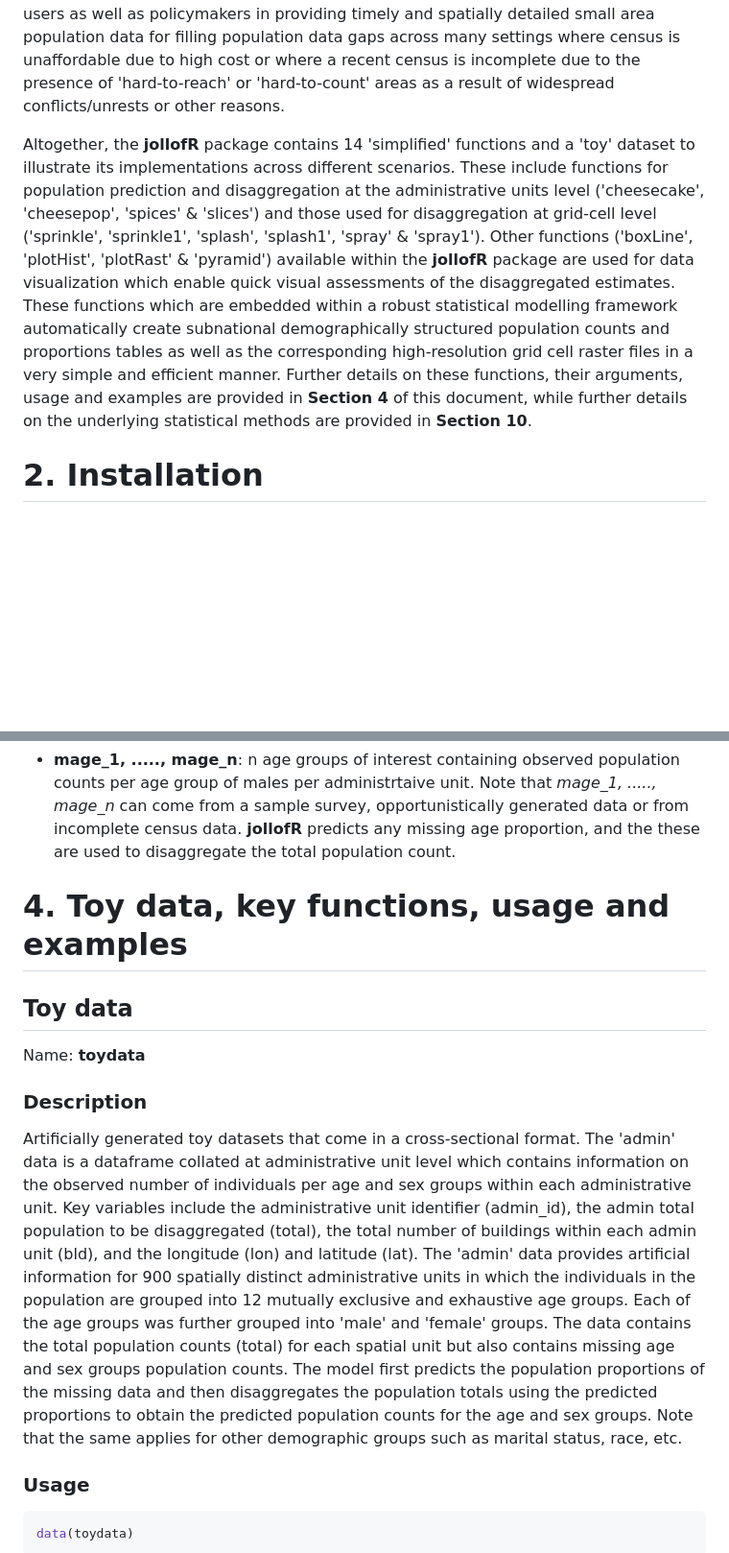
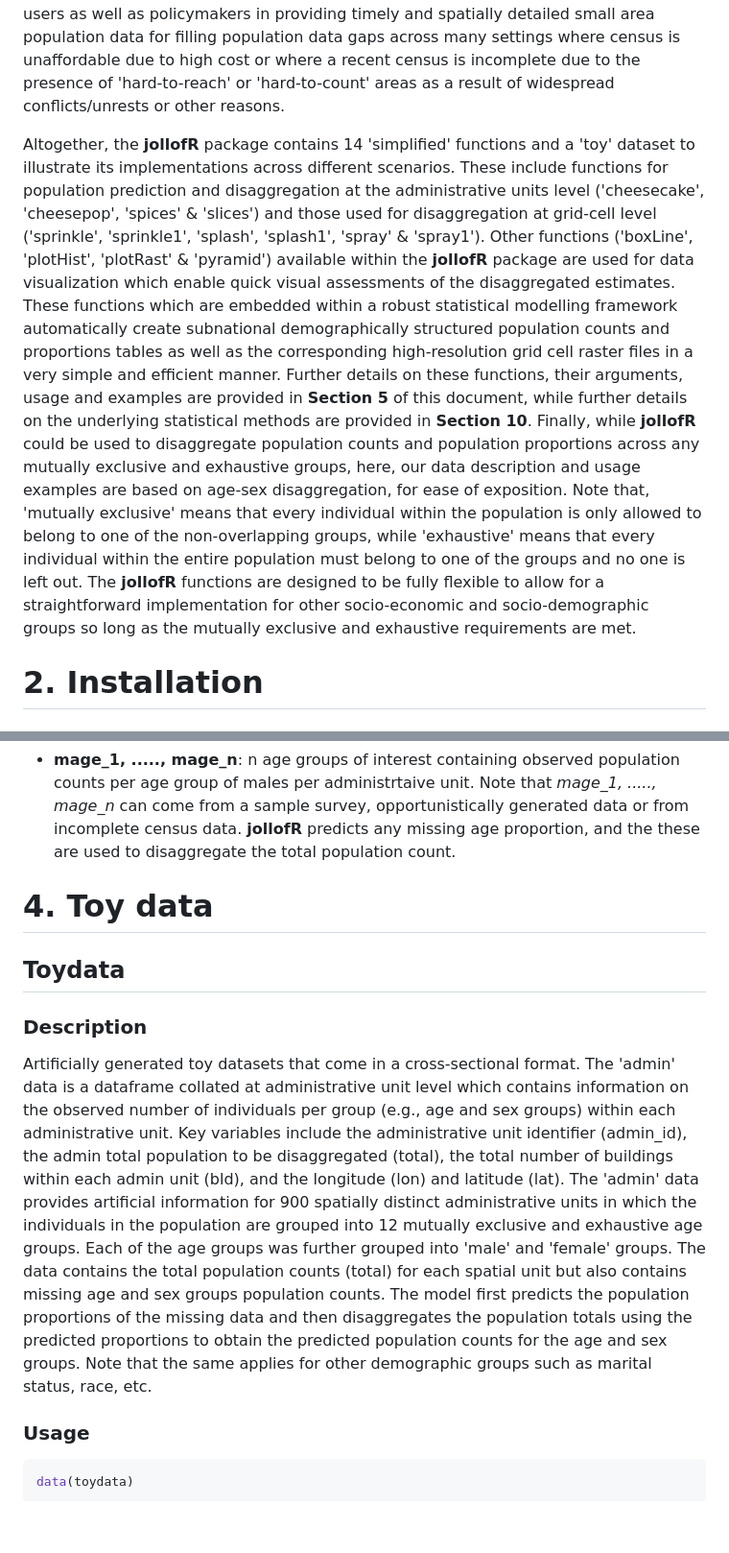
Before and after one commit to wpgp/jollofR, a Markdown page: README.md, 2 parts joined by grey strips. Shown at 96% size. Rendered like a GitHub page; blank space fills up the shorter version.

````diff
--- a/README.md
+++ b/README.md
@@ -3,7 +3,8 @@
 
 This statistical model-based approach allows us to estimate population proportions and population counts across all the demographic units of interest including at locations with no observations within the sample data. The use of Bayesian inference approach enables easy quantification of uncertainties in the model parameter estimates based on the 95% credible interval of the posterior distribution. Within the **jollofR** package, the posterior inference is formulated on the integrated nested Laplace approximation (INLA; Rue et al., 2009) techniques in conjunction with the stochastic partial differential equation (SPDE; Lindgren et al., 2011) strategies, thereby enabling significantly high computational speed. This helps to position the **jollofR** package as a fast and efficient tool for the rapid production of spatially-structured (e.g., age, sex, ethnicity, wealth, education) population counts and population proportions at small area scales often required for evidence-based governance and more effective humanitarian response efforts. The package is specifically designed to support population data producers and users as well as policymakers in providing timely and spatially detailed small area population data for filling population data gaps across many settings where census is unaffordable due to high cost or where a recent census is incomplete due to the presence of 'hard-to-reach' or 'hard-to-count' areas as a result of widespread conflicts/unrests or other reasons.
 
-Altogether, the **jollofR** package contains 14 'simplified' functions and a 'toy' dataset to illustrate its implementations across different scenarios. These include functions for population prediction and disaggregation at the administrative units level ('cheesecake', 'cheesepop', 'spices' & 'slices') and those used for disaggregation at grid-cell level ('sprinkle', 'sprinkle1', 'splash', 'splash1', 'spray' & 'spray1'). Other functions ('boxLine', 'plotHist', 'plotRast' & 'pyramid') available within the **jollofR** package are used for data visualization which enable quick visual assessments of the disaggregated estimates. These functions which are embedded within a robust statistical modelling framework automatically create subnational demographically structured population counts and proportions tables as well as the corresponding high-resolution grid cell raster files in a very simple and efficient manner. Further details on these functions, their arguments, usage and examples are provided in **Section 4** of this document, while further details on the underlying statistical methods are provided in **Section 10**.
+Altogether, the **jollofR** package contains 14 'simplified' functions and a 'toy' dataset to illustrate its implementations across different scenarios. These include functions for population prediction and disaggregation at the administrative units level ('cheesecake', 'cheesepop', 'spices' & 'slices') and those used for disaggregation at grid-cell level ('sprinkle', 'sprinkle1', 'splash', 'splash1', 'spray' & 'spray1'). Other functions ('boxLine', 'plotHist', 'plotRast' & 'pyramid') available within the **jollofR** package are used for data visualization which enable quick visual assessments of the disaggregated estimates. These functions which are embedded within a robust statistical modelling framework automatically create subnational demographically structured population counts and proportions tables as well as the corresponding high-resolution grid cell raster files in a very simple and efficient manner.
+Further details on these functions, their arguments, usage and examples are provided in **Section 5** of this document, while further details on the underlying statistical methods are provided in **Section 10**.  Finally, while **jollofR** could be used to disaggregate population counts and population proportions across any mutually exclusive and exhaustive groups, here, our data description and usage examples are based on age-sex disaggregation, for ease of exposition. Note that, 'mutually exclusive' means that every individual within the population is only allowed to belong to one of the non-overlapping groups, while 'exhaustive' means that every individual within the entire population must belong to one of the groups and no one is left out. The **jollofR** functions are designed to be fully flexible to allow for a straightforward implementation for other socio-economic and socio-demographic groups so long as the mutually exclusive and exhaustive requirements are met.
 
 # 2. Installation
 
@@ -121,13 +122,11 @@ The package allows for as many covariates as possible in the model. However, ple
 -   **mage_1, ....., mage_n**: n age groups of interest containing observed population counts per age group of males per administrtaive unit. Note that *mage_1, ....., mage_n* can come from a sample survey, opportunistically generated data or from incomplete census data. **jollofR** predicts any missing age proportion, and the these are used to disaggregate the total population count.
 
 
-# 4. Toy data, key functions, usage and examples
+# 4. Toy data
 
-## Toy data
-Name: **toydata**
-
+## Toydata
 ### Description
-Artificially generated toy datasets that come in a cross-sectional format. The 'admin' data is a dataframe collated at administrative unit level which contains information on the observed number of individuals per age and sex groups within each administrative unit. Key variables include the administrative unit identifier (admin_id), the admin total population to be disaggregated (total), the total number of buildings within each admin unit (bld), and the longitude (lon) and latitude (lat). The 'admin' data provides artificial information for 900 spatially distinct administrative units in which the individuals in the population are grouped into 12 mutually exclusive and exhaustive age groups. Each of the age groups was further grouped into 'male' and 'female' groups. The data contains the total population counts (total) for each spatial unit but also contains missing age and sex groups population counts. The model first predicts the population proportions of the missing data and then disaggregates the population totals using the predicted proportions to obtain the predicted population counts for the age and sex groups. Note that the same applies for other demographic groups such as marital status, race, etc.
+Artificially generated toy datasets that come in a cross-sectional format. The 'admin' data is a dataframe collated at administrative unit level which contains information on the observed number of individuals per group (e.g., age and sex groups) within each administrative unit. Key variables include the administrative unit identifier (admin_id), the admin total population to be disaggregated (total), the total number of buildings within each admin unit (bld), and the longitude (lon) and latitude (lat). The 'admin' data provides artificial information for 900 spatially distinct administrative units in which the individuals in the population are grouped into 12 mutually exclusive and exhaustive age groups. Each of the age groups was further grouped into 'male' and 'female' groups. The data contains the total population counts (total) for each spatial unit but also contains missing age and sex groups population counts. The model first predicts the population proportions of the missing data and then disaggregates the population totals using the predicted proportions to obtain the predicted population counts for the age and sex groups. Note that the same applies for other demographic groups such as marital status, race, etc.
 
 ### Usage
 ```r
````
Also changed, not shown: other parts of README.md (+1 -1 lines).
